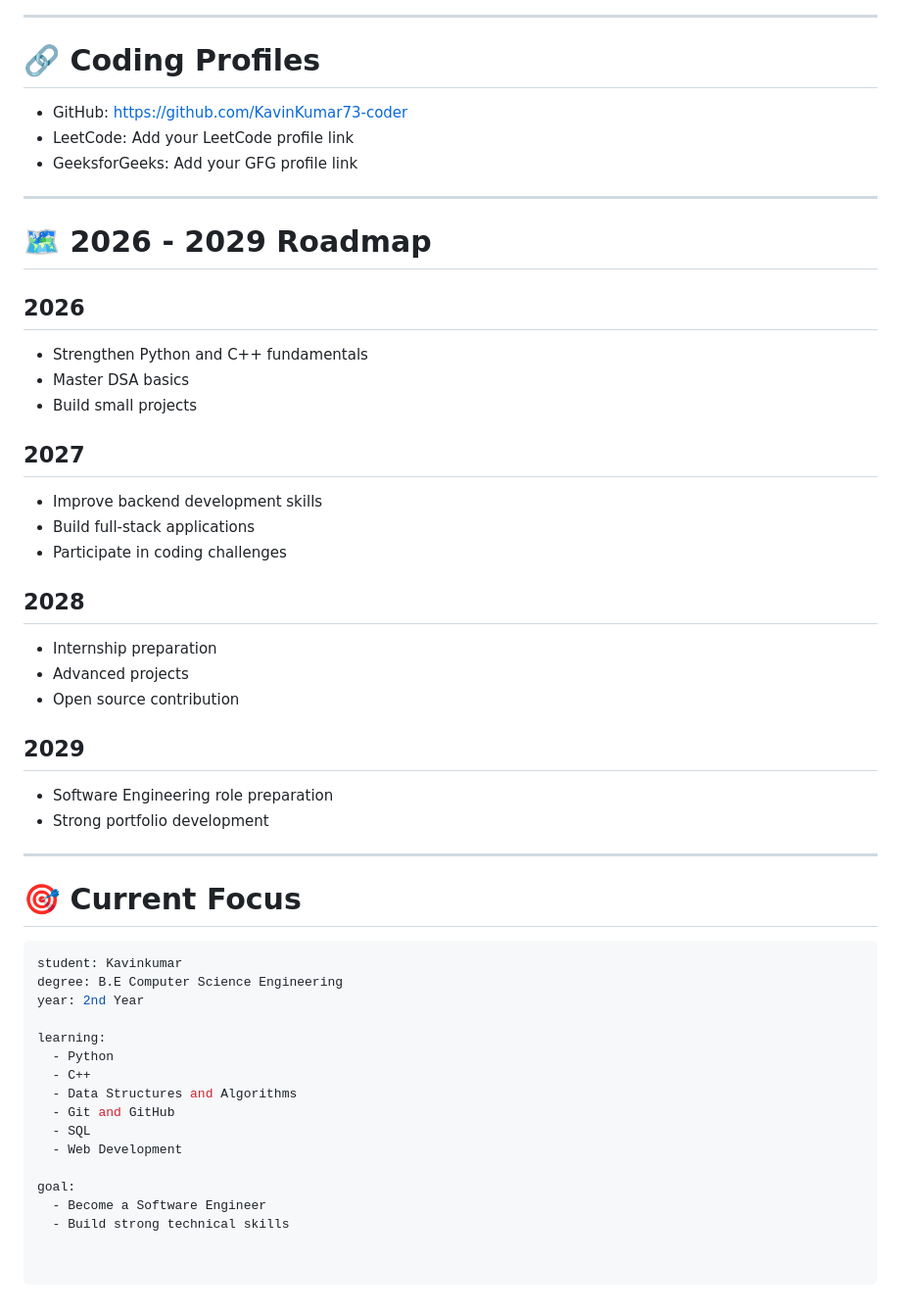
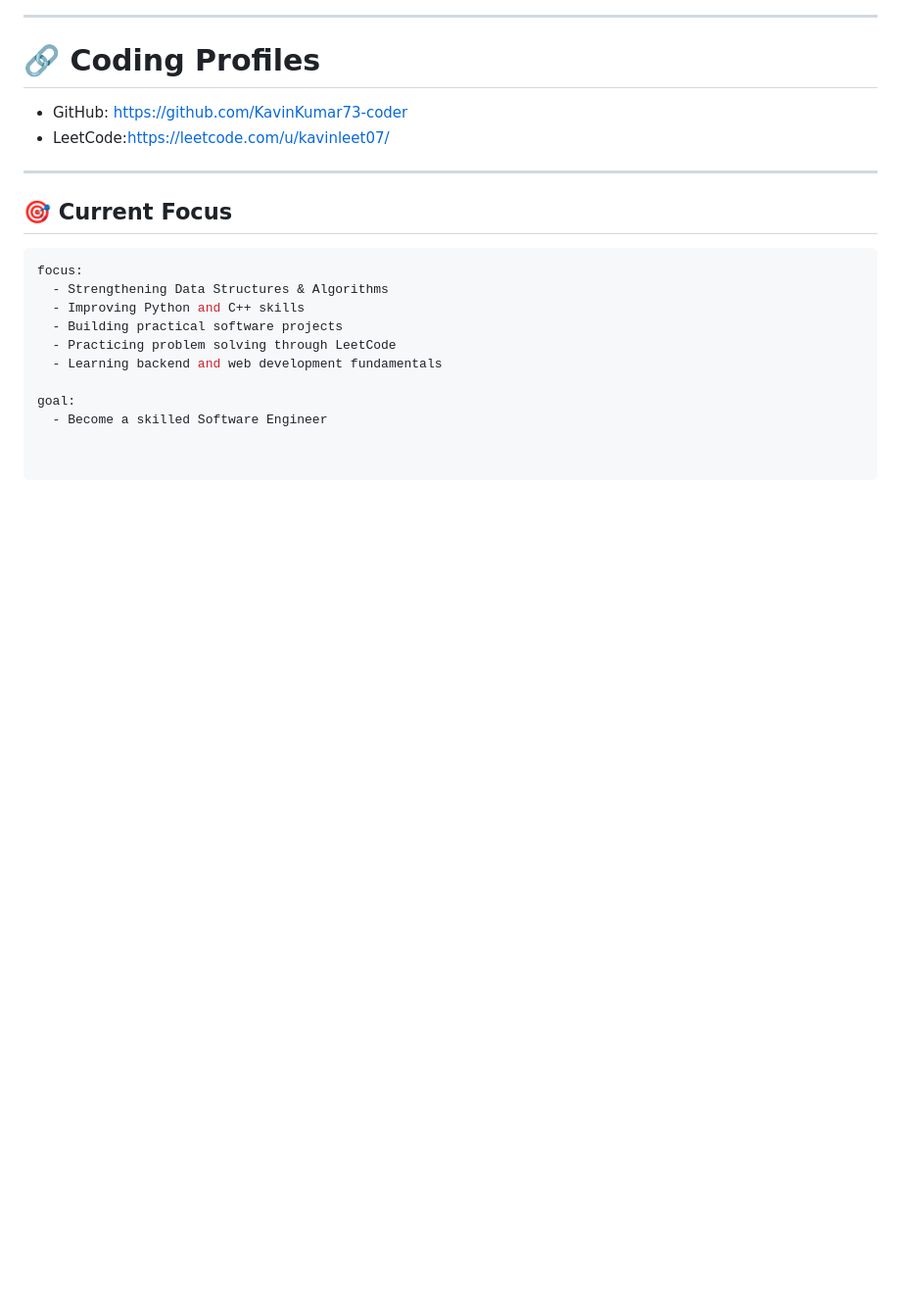
Before and after one commit to KavinKumar73-coder/KavinKumar73-coder, a Markdown page: README.md, the part around the change. Shown at 98% size. Drawn GitHub-style; blank space fills up the shorter version.

````diff
--- a/README.md
+++ b/README.md
@@ -116,49 +116,18 @@ A collection of my daily LeetCode practice solutions focused on improving:
 # 🔗 Coding Profiles
 
 - GitHub: https://github.com/KavinKumar73-coder
-- LeetCode: Add your LeetCode profile link
-- GeeksforGeeks: Add your GFG profile link
+- LeetCode:https://leetcode.com/u/kavinleet07/
 
 ---
-
-# 🗺️ 2026 - 2029 Roadmap
-
-## 2026
-- Strengthen Python and C++ fundamentals
-- Master DSA basics
-- Build small projects
-
-## 2027
-- Improve backend development skills
-- Build full-stack applications
-- Participate in coding challenges
-
-## 2028
-- Internship preparation
-- Advanced projects
-- Open source contribution
-
-## 2029
-- Software Engineering role preparation
-- Strong portfolio development
-
----
-
-# 🎯 Current Focus
+## 🎯 Current Focus
 
 ```yaml
-student: Kavinkumar
-degree: B.E Computer Science Engineering
-year: 2nd Year
-
-learning:
-  - Python
-  - C++
-  - Data Structures and Algorithms
-  - Git and GitHub
-  - SQL
-  - Web Development
+focus:
+  - Strengthening Data Structures & Algorithms
+  - Improving Python and C++ skills
+  - Building practical software projects
+  - Practicing problem solving through LeetCode
+  - Learning backend and web development fundamentals
 
 goal:
-  - Become a Software Engineer
-  - Build strong technical skills
+  - Become a skilled Software Engineer
````
